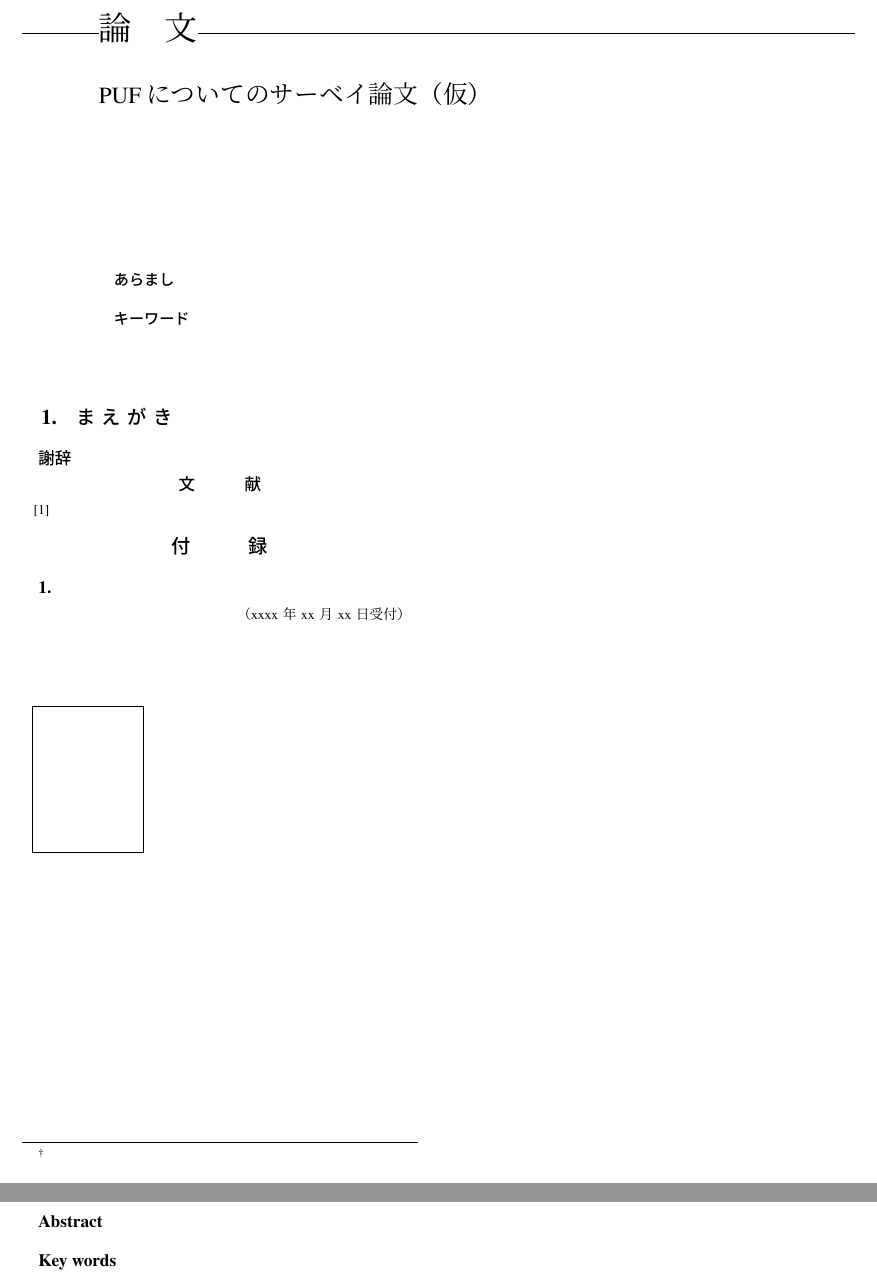
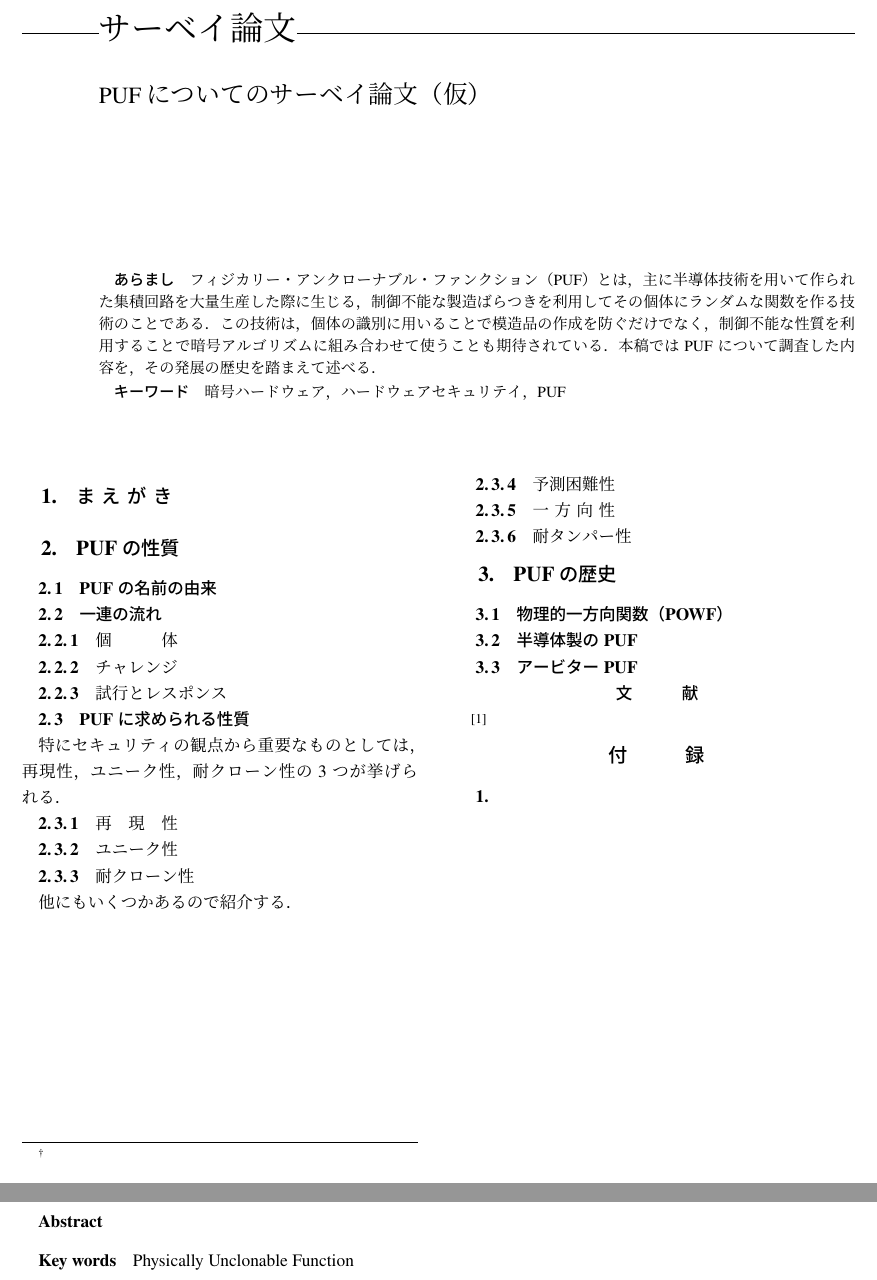
Before and after one commit to mokan0/0629_survey, a LaTeX document (pufsurvey.tex): two parts of pages 1 and 2 of 2, joined at a grey line, cut at the place of the change. Compiled offline with pLaTeX and dvipdfmx.

Commit message:
枠組み

```diff
--- a/pufsurvey.tex
+++ b/pufsurvey.tex
@@ -1,6 +1,5 @@
-\documentclass[paper]{ieicej}
-%\documentclass[invited]{ieicej}% 招待論文
-%\documentclass[survey]{ieicej}% サーベイ論文
+%\documentclass[paper]{ieicej}
+\documentclass[survey]{ieicej}% サーベイ論文
 %\documentclass[comment]{ieicej}% 解説論文
 %\usepackage[dvips]{graphicx}
 %\usepackage[dvipdfmx]{graphicx,xcolor}
@@ -29,23 +28,47 @@
 
 \begin{document}
 \begin{abstract}
-  %和文あらまし
+  フィジカリー・アンクローナブル・ファンクション（PUF）とは，主に半導体技術を用いて作られた集積回路を大量生産した際に生じる，制御不能な製造ばらつき
+  を利用してその個体にランダムな関数を作る技術のことである．この技術は，個体の識別に用いることで模造品の作成を防ぐだけでなく，制御不能な性質を利用することで
+  暗号アルゴリズムに組み合わせて使うことも期待されている．本稿ではPUFについて調査した内容を，その発展の歴史を踏まえて述べる．
 \end{abstract}
 \begin{keyword}
   %和文キーワード 4〜5語
+  暗号ハードウェア，ハードウェアセキュリテイ，PUF
 \end{keyword}
 \begin{eabstract}
   %英文アブストラクト 100 words
 \end{eabstract}
 \begin{ekeyword}
   %英文キーワード
+  Physically Unclonable Function
 \end{ekeyword}
 \maketitle
 
 \section{まえがき}
+\section{PUFの性質}
+\subsection{PUFの名前の由来}
+\subsection{一連の流れ}
+\subsubsection{個体}
+\subsubsection{チャレンジ}
+\subsubsection{試行とレスポンス}
+\subsection{PUFに求められる性質}
+特にセキュリティの観点から重要なものとしては，再現性，ユニーク性，耐クローン性の3つが挙げられる．
+\subsubsection{再現性}
+\subsubsection{ユニーク性}
+\subsubsection{耐クローン性}
+
+他にもいくつかあるので紹介する．
+\subsubsection{予測困難性}
+\subsubsection{一方向性}
+\subsubsection{耐タンパー性}
+\section{PUFの歴史}
+\subsection{物理的一方向関数（POWF）}
+\subsection{半導体製のPUF}
+\subsection{アービターPUF}
 
 
-\ack %% 謝辞
+%\ack %% 謝辞
 
 %\bibliographystyle{sieicej}
 %\bibliography{myrefs}
@@ -56,10 +79,10 @@
 \appendix
 \section{}
 
-\begin{biography}
-  \profile{}{}{}
-  %\profile{会員種別}{名前}{紹介文}% 顔写真あり
-  %\profile*{会員種別}{名前}{紹介文}% 顔写真なし
-\end{biography}
+%\begin{biography}
+% \profile{}{}{}
+%\profile{会員種別}{名前}{紹介文}% 顔写真あり
+%\profile*{会員種別}{名前}{紹介文}% 顔写真なし
+%\end{biography}
 
 \end{document}
```
Also changed, not shown: out/pufsurvey.pdf, 4 other files.
